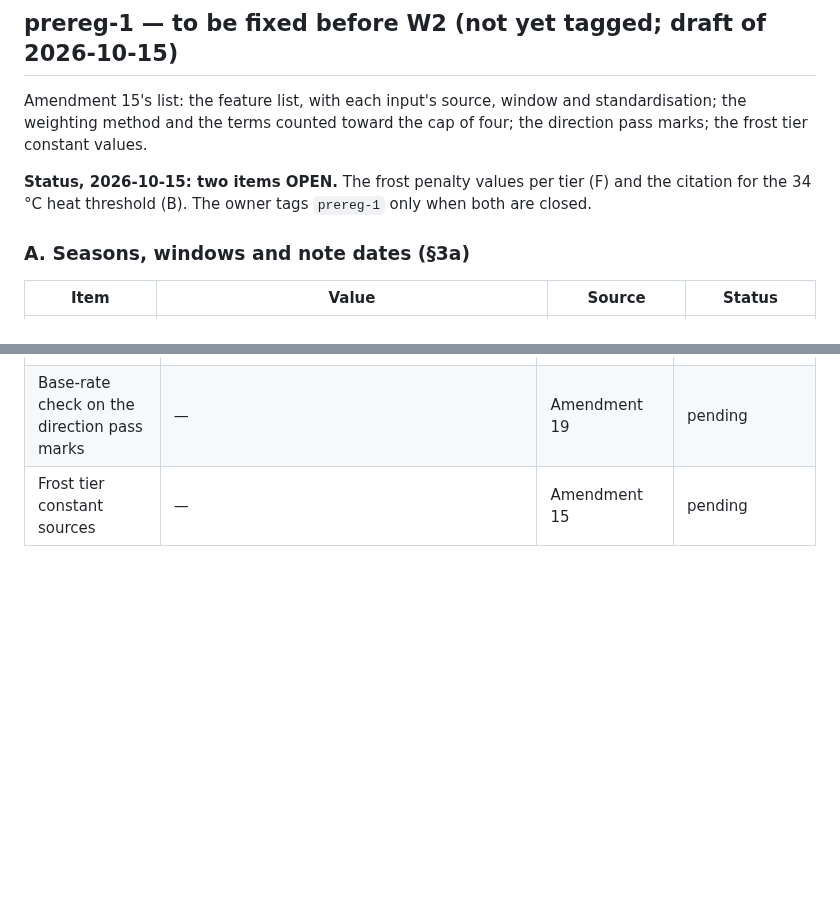
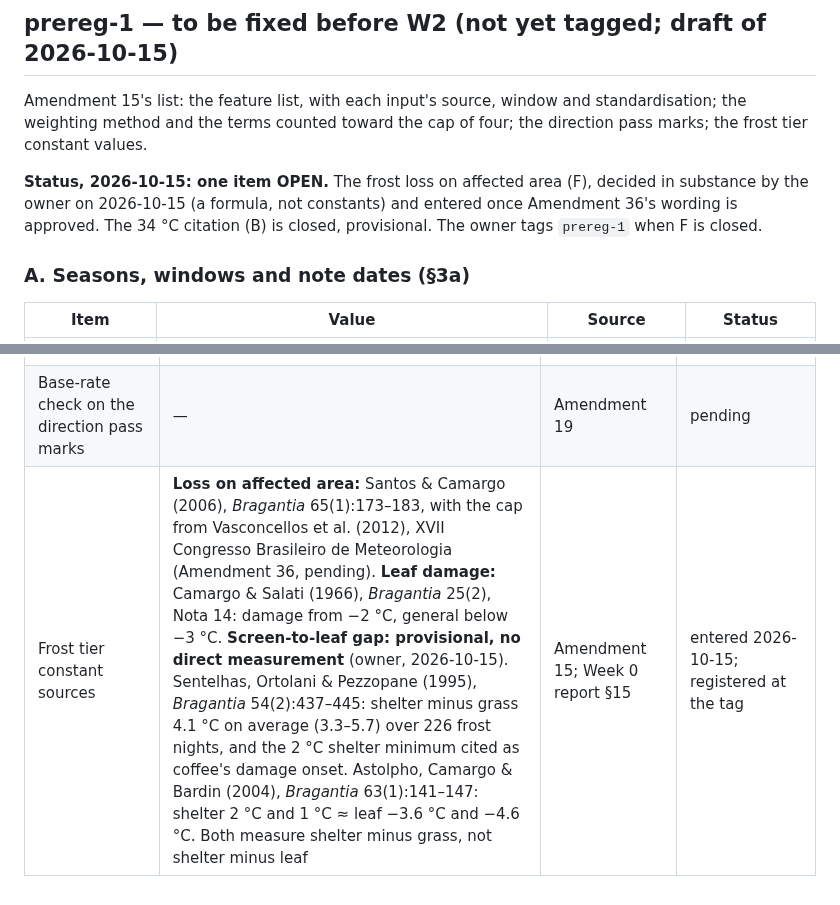
Before and after one commit to Austin-Krawczyk/brazil-arabica-index, a Markdown page: docs/preregistration.md, 2 parts joined by grey strips. GitHub-like rendering; blank space fills up the shorter version.

Commit message:
Pre-registration: 34 C cited to Assad et al. 2004 (provisional), heat caveats, frost source row
Owner decisions 2026-10-15: 34 C with Assad et al. 2004, provisional; caveats on the IAC 30-day post-flowering window, the water-deficit dependence, and ERA5-Land's uncorrected sub-grid relief (Munoz-Sabater et al. 2021). prereg-2 source row: Santos and Camargo 2006, Vasconcellos et al. 2012, Camargo and Salati 1966; screen-to-leaf gap provisional with Sentelhas et al. 1995 and Astolpho et al. 2004. Not tagged.

Co-Authored-By: Claude Opus 5.5 <noreply@anthropic.com>

```diff
--- a/docs/preregistration.md
+++ b/docs/preregistration.md
@@ -19,8 +19,10 @@ Amendment 15's list: the feature list, with each input's source, window and stan
 the weighting method and the terms counted toward the cap of four; the direction pass marks; the
 frost tier constant values.
 
-**Status, 2026-10-15: two items OPEN.** The frost penalty values per tier (F) and the citation for
-the 34 °C heat threshold (B). The owner tags `prereg-1` only when both are closed.
+**Status, 2026-10-15: one item OPEN.** The frost loss on affected area (F), decided in substance by
+the owner on 2026-10-15 (a formula, not constants) and entered once Amendment 36's wording is
+approved. The 34 °C citation (B) is closed, provisional. The owner tags `prereg-1` when F is
+closed.
 
 ### A. Seasons, windows and note dates (§3a)
 
@@ -142,4 +144,4 @@ the 34 °C heat threshold (B). The owner tags `prereg-1` only when both are clos
 | Coverage floor statement | 15%, "chosen from coverage information only, before any frost night was counted" | Amendment 17c | to register at the tag |
 | Surprise-test pass mark | From Conab's base rate, once vintages beyond 2023–2025 exist; until then, the statement that the test is reported, not scored | Amendments 12, 19b | not computable yet |
 | Base-rate check on the direction pass marks | — | Amendment 19 | pending |
-| Frost tier constant sources | — | Amendment 15 | pending |
+| Frost tier constant sources | **Loss on affected area:** Santos & Camargo (2006), *Bragantia* 65(1):173–183, with the cap from Vasconcellos et al. (2012), XVII Congresso Brasileiro de Meteorologia (Amendment 36, pending). **Leaf damage:** Camargo & Salati (1966), *Bragantia* 25(2), Nota 14: damage from −2 °C, general below −3 °C. **Screen-to-leaf gap: provisional, no direct measurement** (owner, 2026-10-15). Sentelhas, Ortolani & Pezzopane (1995), *Bragantia* 54(2):437–445: shelter minus grass 4.1 °C on average (3.3–5.7) over 226 frost nights, and the 2 °C shelter minimum cited as coffee's damage onset. Astolpho, Camargo & Bardin (2004), *Bragantia* 63(1):141–147: shelter 2 °C and 1 °C ≈ leaf −3.6 °C and −4.6 °C. Both measure shelter minus grass, not shelter minus leaf | Amendment 15; Week 0 report §15 | entered 2026-10-15; registered at the tag |
```
Also changed, not shown: other parts of docs/preregistration.md (+1 -1 lines).
